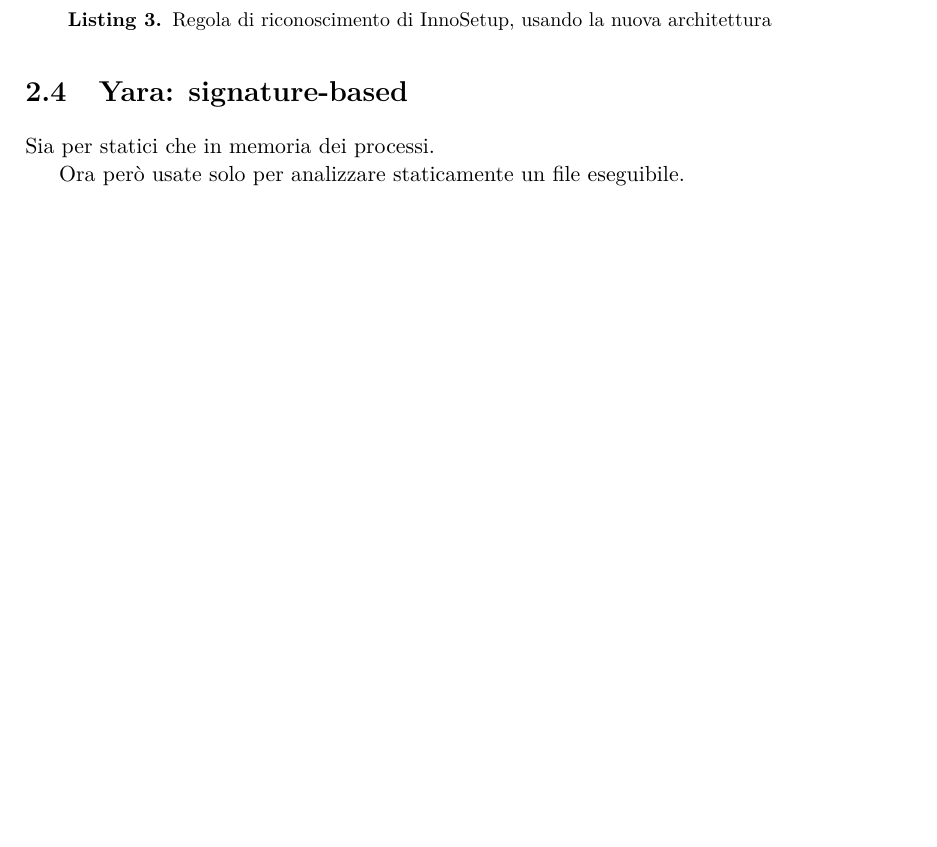
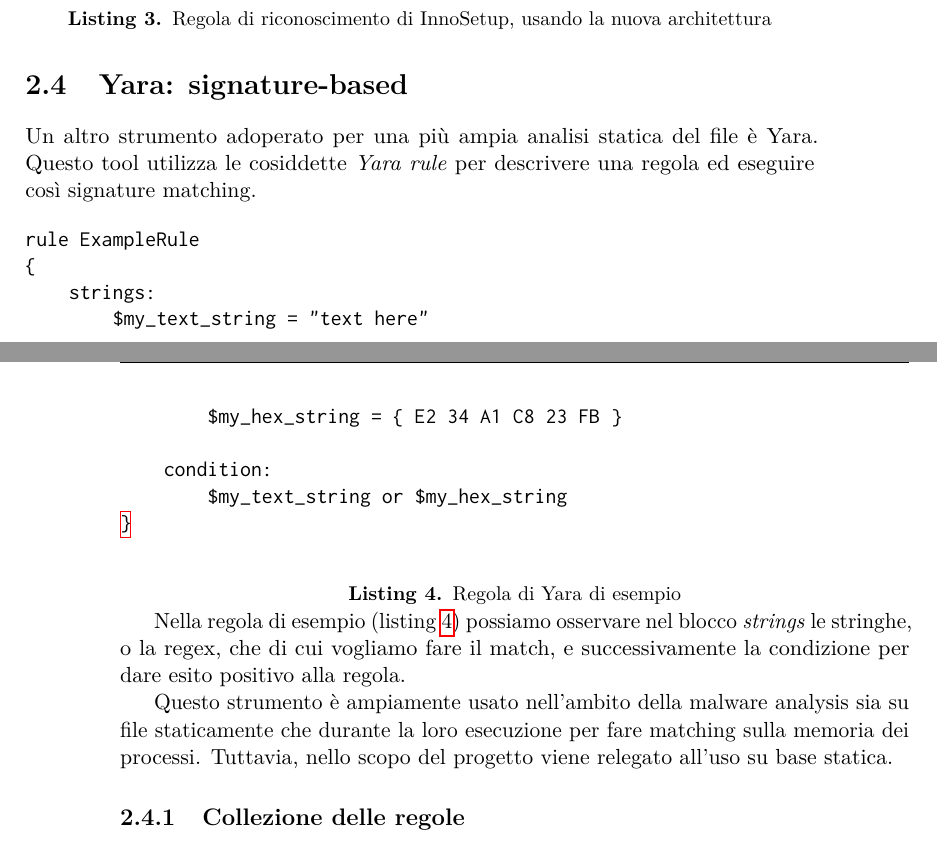
Before and after one commit to simonesestito/bachelor-thesis, a LaTeX thesis (main.tex, which reads chapters/static_analysis.tex): part of page 27 of 39 before the commit and two parts of pages 27 and 28 of 41 after it, the two joined at a grey line, cut so that both start at the same text, the shorter picture padded with empty space. Compiled offline with pdfLaTeX.

Commit message:
Add Yara rules section

```diff
--- a/chapters/static_analysis.tex
+++ b/chapters/static_analysis.tex
@@ -441,6 +441,27 @@
 \end{code}
 
 \section{Yara: signature-based}
-Sia per statici che in memoria dei processi.
+Un altro strumento adoperato per una più ampia analisi statica del file è Yara.
+Questo tool utilizza le cosiddette \emph{Yara rule} per descrivere una regola ed eseguire così signature matching.
 
-Ora però usate solo per analizzare staticamente un file eseguibile.
+\begin{code}
+    \begin{minted}[samepage]{yaml}
+rule ExampleRule
+{
+    strings:
+        $my_text_string = "text here"
+        $my_hex_string = { E2 34 A1 C8 23 FB }
+
+    condition:
+        $my_text_string or $my_hex_string
+}
+    \end{minted}
+    \caption{Regola di Yara di esempio}
+    \label{code:yara_example_rule}
+\end{code}
+
+Nella regola di esempio (listing \ref{code:yara_example_rule}) possiamo osservare nel blocco \emph{strings} le stringhe, o la regex, che di cui vogliamo fare il match, e successivamente la condizione per dare esito positivo alla regola.
+
+Questo strumento è ampiamente usato nell'ambito della malware analysis sia su file staticamente che durante la loro esecuzione per fare matching sulla memoria dei processi. Tuttavia, nello scopo del progetto viene relegato all'uso su base statica.
+
+\subsection{Collezione delle regole}
@@ -449,3 +485,4 @@
 SSDeep
 \url{https://www.sciencedirect.com/science/article/pii/S1742287606000764}
 
+\section{Scrittura dei parser}
```
Also changed, not shown: assets/dockerfile.png, chapters/static_analysis.tex (57 more changed lines), 1 other file.
